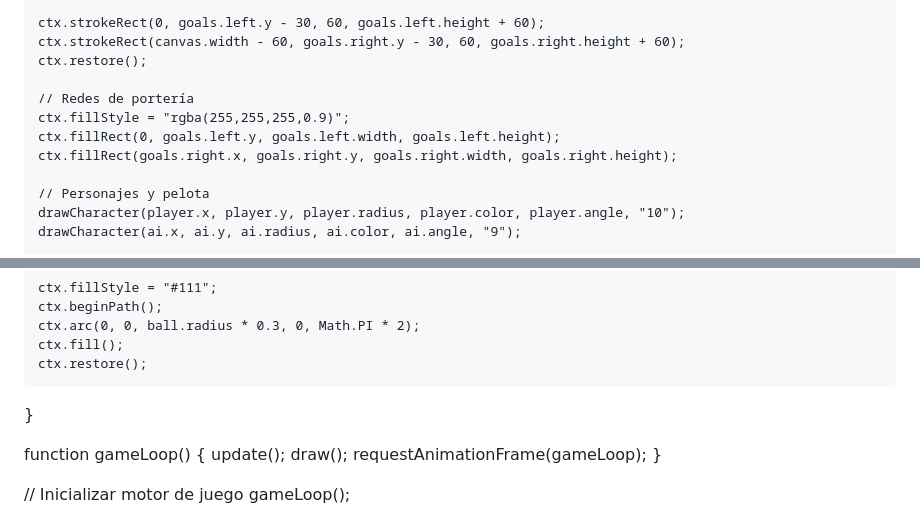
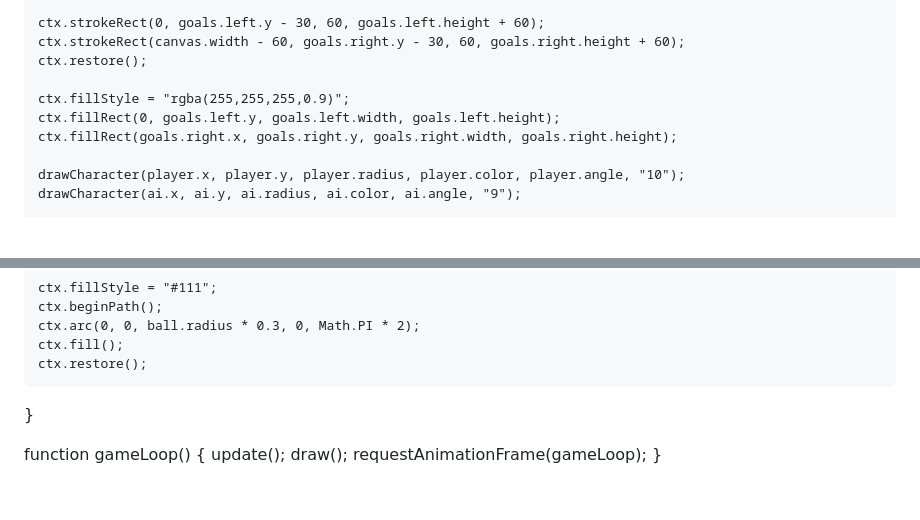
Before and after one commit to lordmilo940/mini-footbal-game, a Markdown page: README.md, 2 parts joined by grey strips. Drawn GitHub-style; blank space fills up the shorter version.

```diff
--- a/README.md
+++ b/README.md
@@ -271,12 +274,10 @@ function draw() {
     ctx.strokeRect(canvas.width - 60, goals.right.y - 30, 60, goals.right.height + 60);
     ctx.restore();
 
-    // Redes de portería
     ctx.fillStyle = "rgba(255,255,255,0.9)";
     ctx.fillRect(0, goals.left.y, goals.left.width, goals.left.height);
     ctx.fillRect(goals.right.x, goals.right.y, goals.right.width, goals.right.height);
 
-    // Personajes y pelota
     drawCharacter(player.x, player.y, player.radius, player.color, player.angle, "10");
     drawCharacter(ai.x, ai.y, ai.radius, ai.color, ai.angle, "9");
 
@@ -303,5 +304,4 @@ function gameLoop() {
     requestAnimationFrame(gameLoop);
 }
 
-// Inicializar motor de juego
 gameLoop();
```
Also changed, not shown: other parts of README.md (+20 -17 lines).
